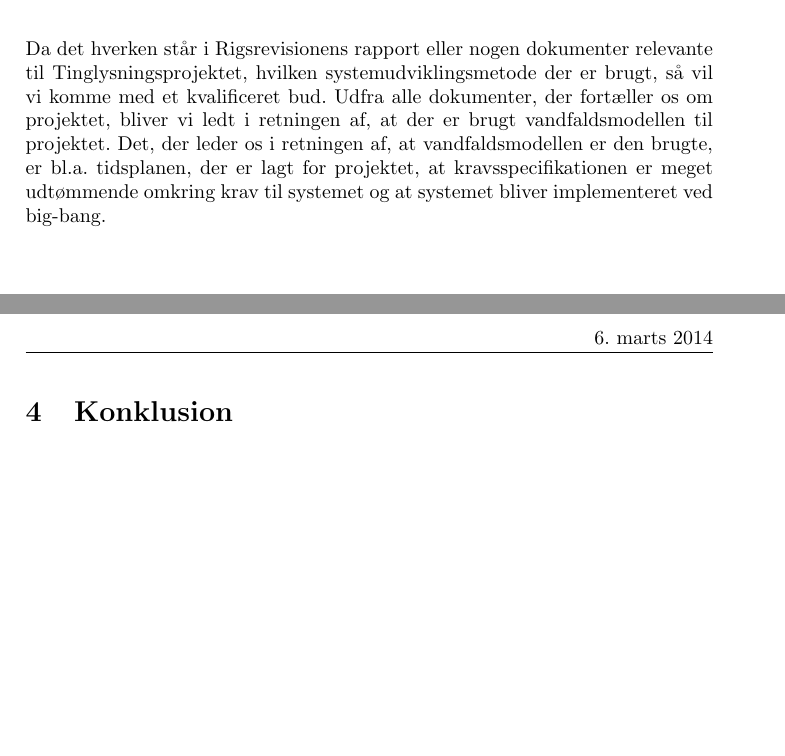
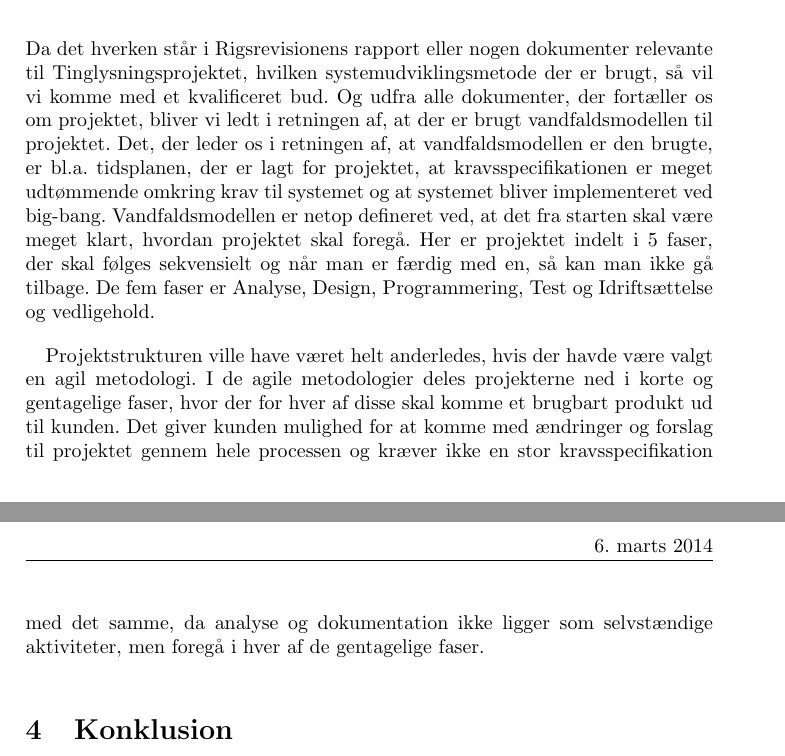
Before and after one commit to Pilen/itp, a LaTeX document (opgaver/uge5/aflevering5.tex): two parts of pages 2 and 3 of 3, joined at a grey line, cut so that both start at the same text, the shorter picture padded with empty space. Compiled offline with pdfLaTeX.

Commit message:
Mere tekst til afsnittet om den valgte systemudviklingsmetode

```diff
--- a/opgaver/uge5/aflevering5.tex
+++ b/opgaver/uge5/aflevering5.tex
@@ -68,9 +68,18 @@ andre måder.
 
 \section{Leverandørens udviklingsmetode}
 Da det hverken står i Rigsrevisionens rapport eller nogen dokumenter relevante til Tinglysningsprojektet, hvilken systemudviklingsmetode der er brugt, så vil vi komme med et kvalificeret bud.
-Udfra alle dokumenter, der fortæller os om projektet, bliver vi ledt i retningen af, at der er brugt vandfaldsmodellen til projektet.
+Og udfra alle dokumenter, der fortæller os om projektet, bliver vi ledt i retningen af, at der er brugt vandfaldsmodellen til projektet.
 Det, der leder os i retningen af, at vandfaldsmodellen er den brugte, er bl.a. tidsplanen, der er lagt for projektet, at kravsspecifikationen er meget udtømmende omkring krav til systemet og
 at systemet bliver implementeret ved big-bang.
+Vandfaldsmodellen er netop defineret ved, at det fra starten skal være meget klart, hvordan projektet skal foregå.
+Her er projektet indelt i 5 faser, der skal følges sekvensielt og når man er færdig med en, så kan man ikke gå tilbage.
+De fem faser er Analyse, Design, Programmering, Test og Idriftsættelse og vedligehold.
+
+Projektstrukturen ville have været helt anderledes, hvis der havde være valgt en agil metodologi.
+I de agile metodologier deles projekterne ned i korte og gentagelige faser, hvor der for hver af disse skal komme et brugbart produkt ud til kunden.
+Det giver kunden mulighed for at komme med ændringer og forslag til projektet gennem hele processen og kræver ikke
+en stor kravsspecifikation med det samme, da analyse og dokumentation ikke ligger som selvstændige aktiviteter, men
+foregå i hver af de gentagelige faser.
 
 
 \section{Konklusion}
```
